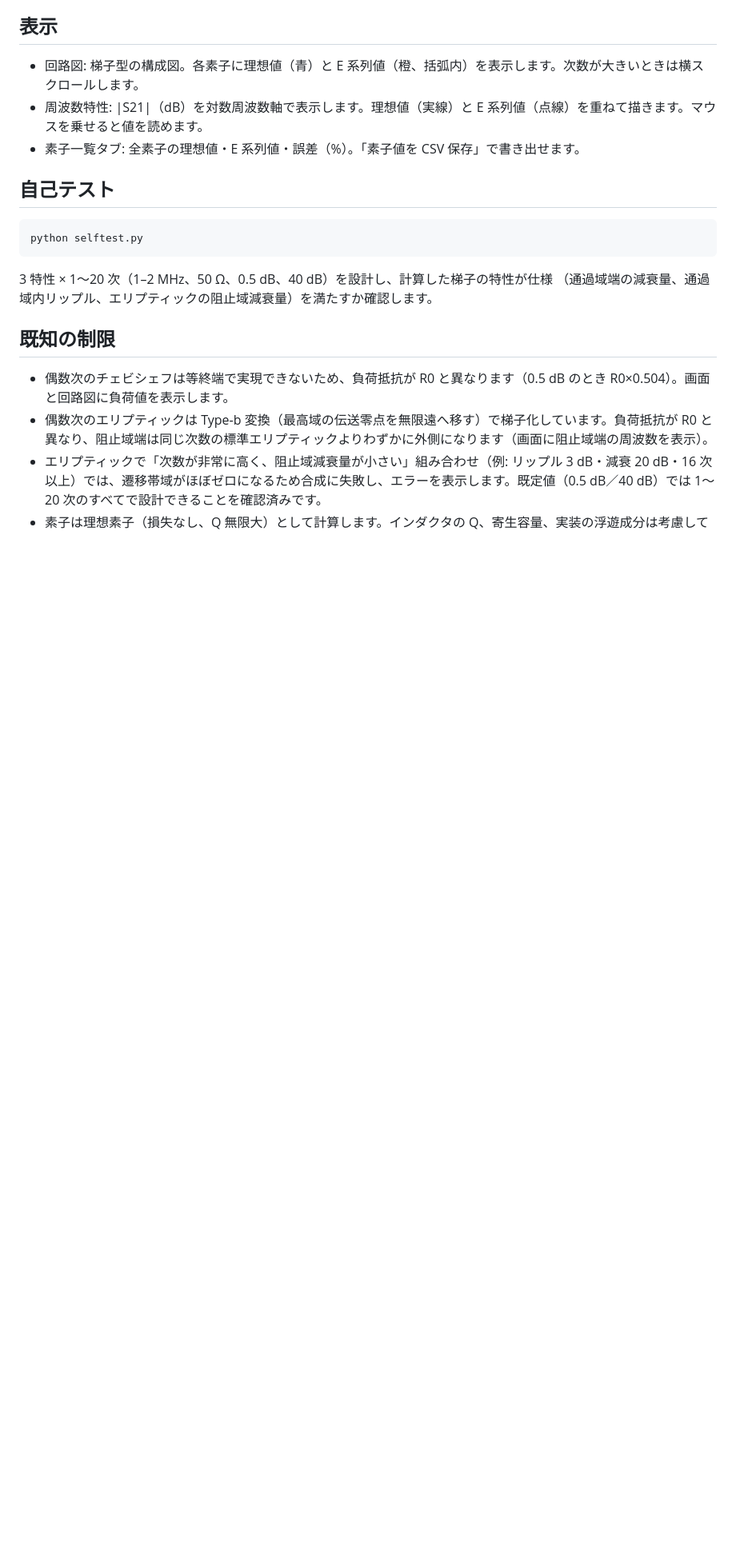
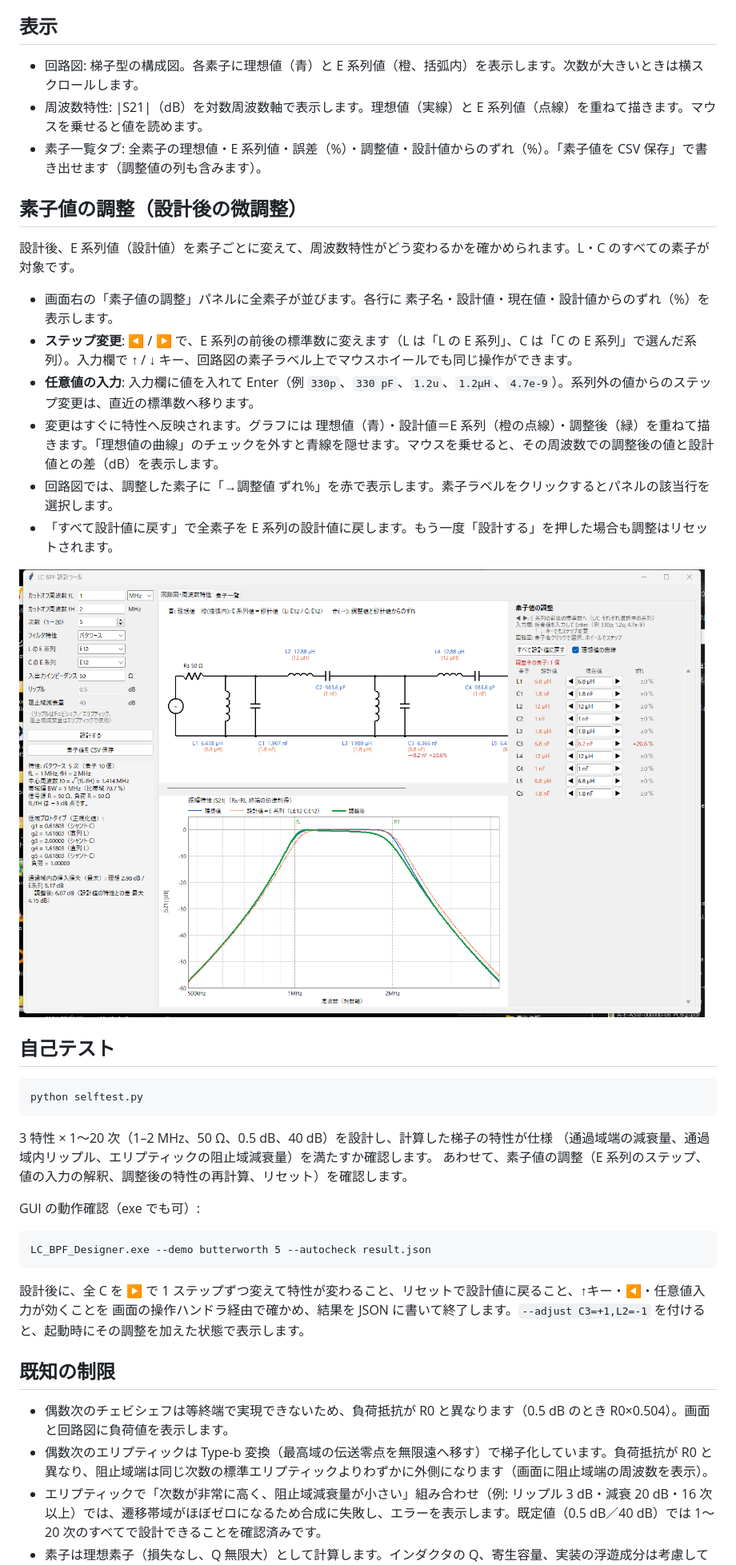
Before and after one commit to crono2250/lc-bpf-designer, a Markdown page: README.md, the part around one of its changes. Shown at 80% size. GitHub-like rendering; pictures changed too: screenshot_exe_adjust_butterworth5.png (added); blank space fills up the shorter version.

````diff
--- a/README.md
+++ b/README.md
@@ -41,7 +41,20 @@ fL/fH の意味: バタワースは −3 dB 点、チェビシェフとエリプ
 
 - 回路図: 梯子型の構成図。各素子に理想値（青）と E 系列値（橙、括弧内）を表示します。次数が大きいときは横スクロールします。
 - 周波数特性: |S21|（dB）を対数周波数軸で表示します。理想値（実線）と E 系列値（点線）を重ねて描きます。マウスを乗せると値を読めます。
-- 素子一覧タブ: 全素子の理想値・E 系列値・誤差（%）。「素子値を CSV 保存」で書き出せます。
+- 素子一覧タブ: 全素子の理想値・E 系列値・誤差（%）・調整値・設計値からのずれ（%）。「素子値を CSV 保存」で書き出せます（調整値の列も含みます）。
+
+## 素子値の調整（設計後の微調整）
+
+設計後、E 系列値（設計値）を素子ごとに変えて、周波数特性がどう変わるかを確かめられます。L・C のすべての素子が対象です。
+
+- 画面右の「素子値の調整」パネルに全素子が並びます。各行に 素子名・設計値・現在値・設計値からのずれ（%）を表示します。
+- **ステップ変更**: ◀ / ▶ で、E 系列の前後の標準数に変えます（L は「L の E 系列」、C は「C の E 系列」で選んだ系列）。入力欄で ↑ / ↓ キー、回路図の素子ラベル上でマウスホイールでも同じ操作ができます。
+- **任意値の入力**: 入力欄に値を入れて Enter（例 `330p`、`330 pF`、`1.2u`、`1.2µH`、`4.7e-9`）。系列外の値からのステップ変更は、直近の標準数へ移ります。
+- 変更はすぐに特性へ反映されます。グラフには 理想値（青）・設計値＝E 系列（橙の点線）・調整後（緑）を重ねて描きます。「理想値の曲線」のチェックを外すと青線を隠せます。マウスを乗せると、その周波数での調整後の値と設計値との差（dB）を表示します。
+- 回路図では、調整した素子に「→調整値 ずれ%」を赤で表示します。素子ラベルをクリックするとパネルの該当行を選択します。
+- 「すべて設計値に戻す」で全素子を E 系列の設計値に戻します。もう一度「設計する」を押した場合も調整はリセットされます。
+
+![素子値の調整（バタワース 5 次、C3 を 1 ステップ増）](screenshot_exe_adjust_butterworth5.png)
 
 ## 自己テスト
 
@@ -51,6 +64,16 @@ python selftest.py
 
 3 特性 × 1～20 次（1–2 MHz、50 Ω、0.5 dB、40 dB）を設計し、計算した梯子の特性が仕様
 （通過域端の減衰量、通過域内リップル、エリプティックの阻止域減衰量）を満たすか確認します。
+あわせて、素子値の調整（E 系列のステップ、値の入力の解釈、調整後の特性の再計算、リセット）を確認します。
+
+GUI の動作確認（exe でも可）:
+
+```
+LC_BPF_Designer.exe --demo butterworth 5 --autocheck result.json
+```
+
+設計後に、全 C を ▶ で 1 ステップずつ変えて特性が変わること、リセットで設計値に戻ること、↑キー・◀・任意値入力が効くことを
+画面の操作ハンドラ経由で確かめ、結果を JSON に書いて終了します。`--adjust C3=+1,L2=-1` を付けると、起動時にその調整を加えた状態で表示します。
 
 ## 既知の制限
 
````
Also changed, not shown: other parts of README.md (+1 -0 lines), screenshot_exe_adjust_elliptic5.png (added), 4 other files.
